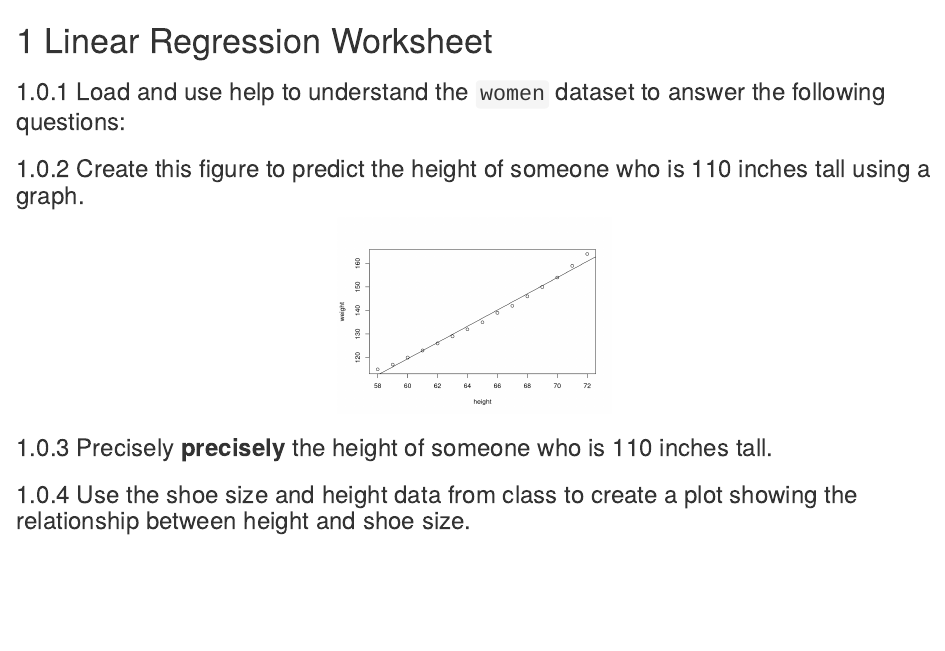
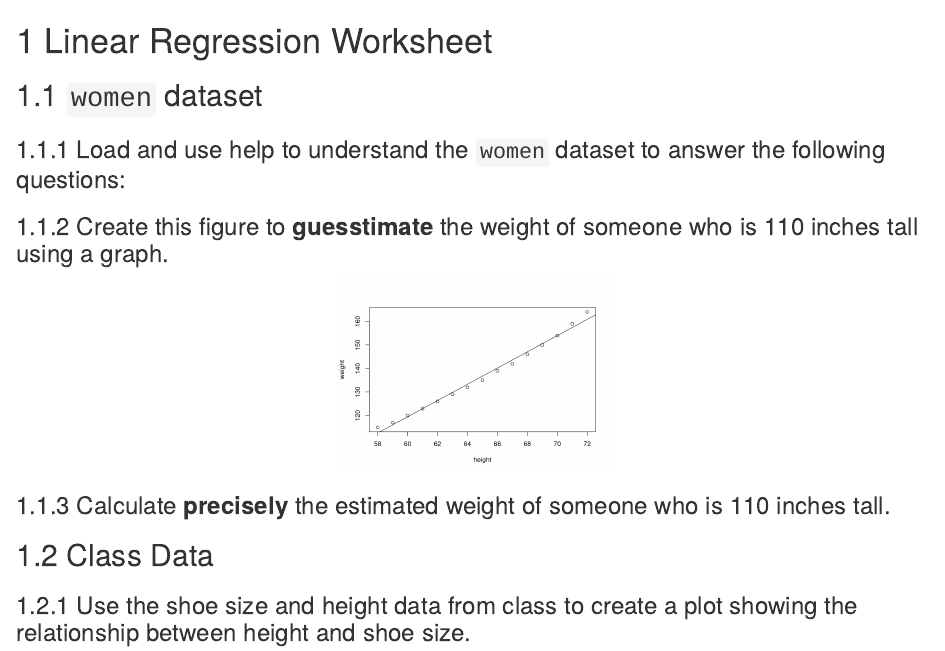
Before and after one commit to docs4class/forclass, an R Markdown document (371/linear regression probelms.Rmd): the page in a window 1100 px wide, from its top. Rendered offline with R 4.5, knitr and Pandoc, with nearby package versions.

Commit message:
improved

````diff
--- a/371/linear regression probelms.Rmd
+++ b/371/linear regression probelms.Rmd
@@ -8,6 +8,8 @@ output:
 
 # Linear Regression Worksheet
 
+## `women` dataset
+
 ```{r setup, include=FALSE}
 knitr::opts_chunk$set(echo = TRUE)
 ```
@@ -15,7 +17,7 @@ knitr::opts_chunk$set(echo = TRUE)
 
 ### Load and use help to understand the `women` dataset to answer the following questions:
 
-### Create this figure to predict the height of someone who is 110 inches tall using a graph.
+### Create this figure to **guesstimate** the weight of someone who is 110 inches tall using a graph.
 
 ```{r echo=FALSE, out.width="30%", fig.align="center"}
 attach(women)
@@ -24,7 +26,9 @@ plot(height,weight)
 abline(m1)
 ```
 
-### Precisely **precisely** the height of someone who is 110 inches tall.
+### Calculate **precisely** the estimated weight of someone who is 110 inches tall.
+
+## Class Data
 
 ### Use the shoe size and height data from class to create a plot showing the relationship between height and shoe size.
 
````
Also changed, not shown: 371/linear-regression-probelms.html.
